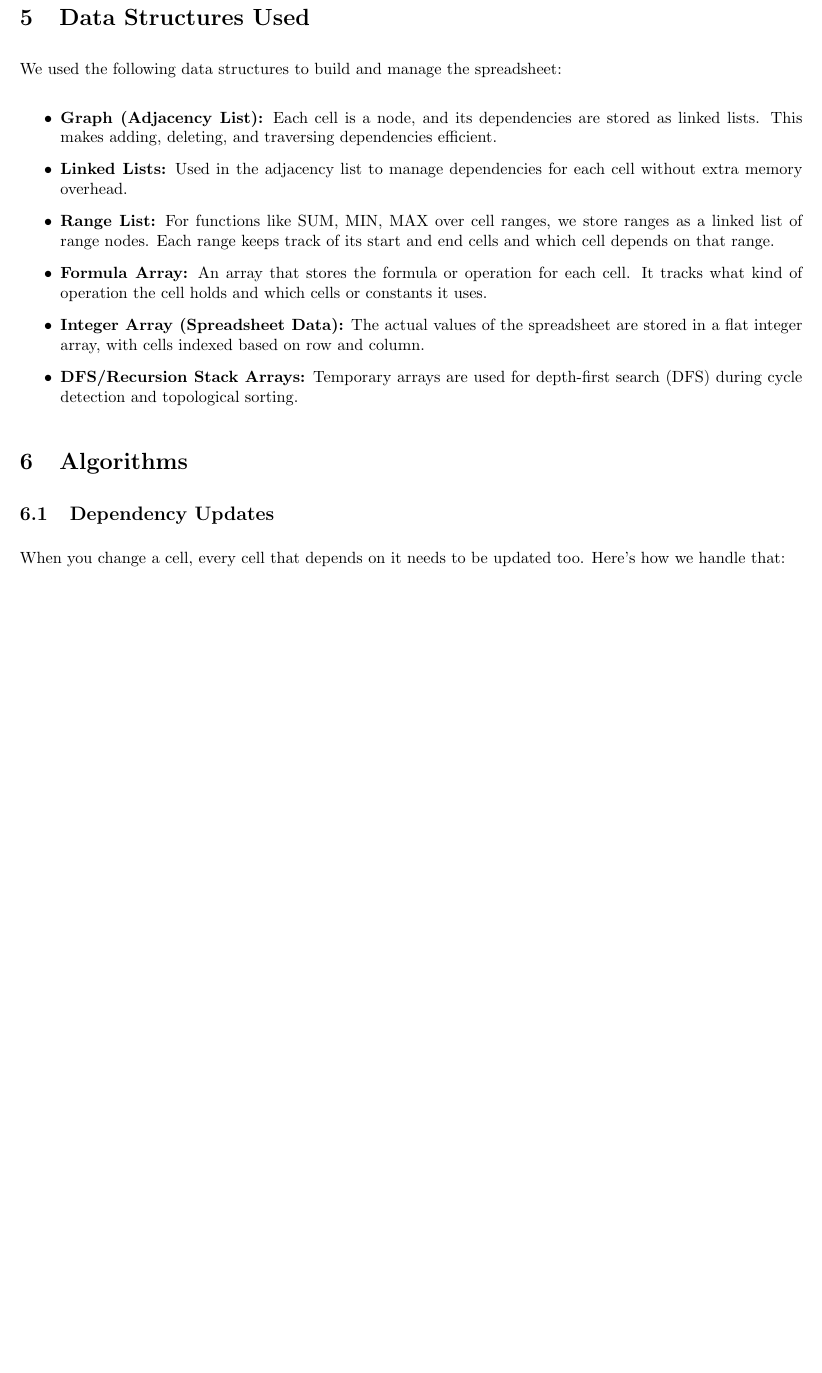
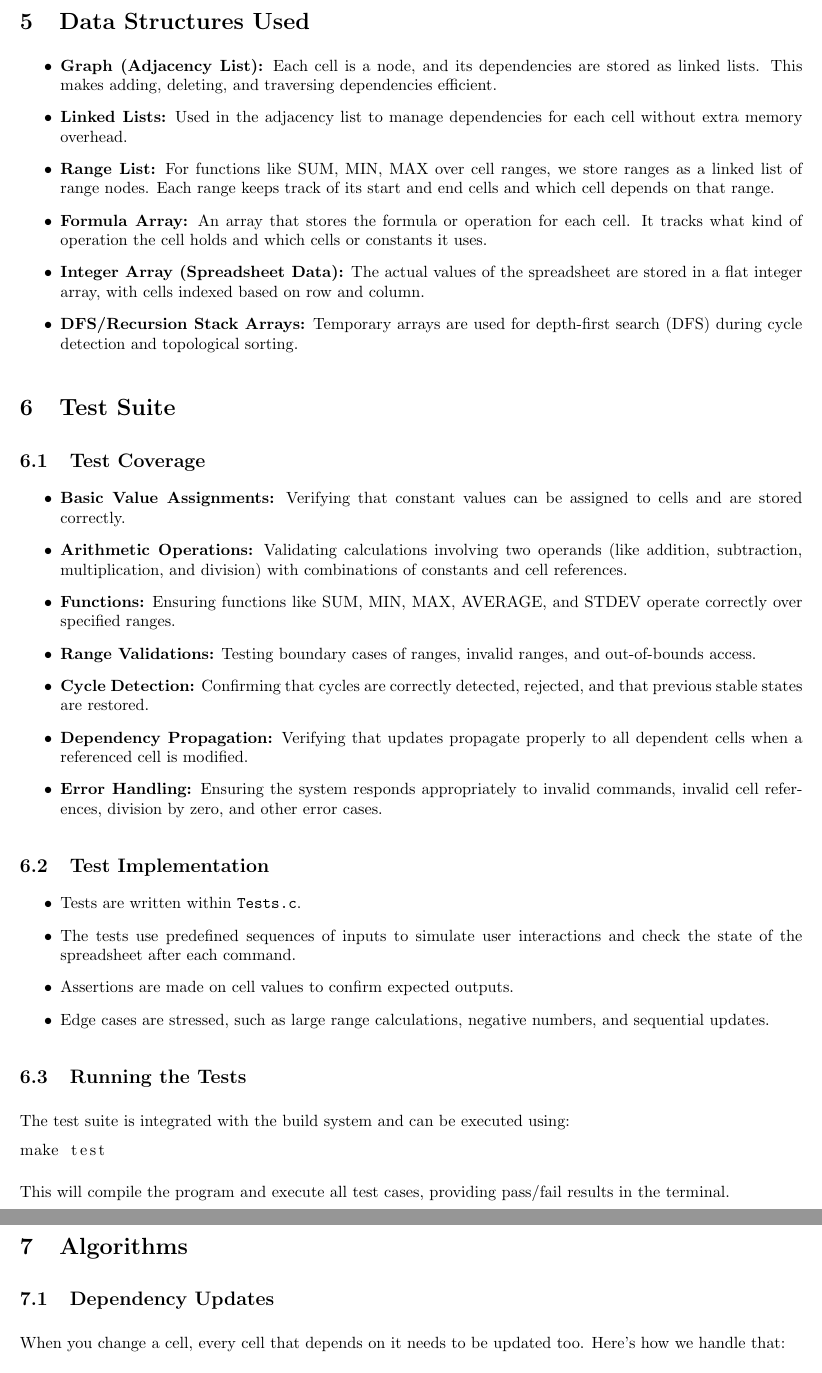
Before and after one commit to subCode321/SpreadsheetProgram, a LaTeX document (report.tex): part of page 2 of 4 before the commit and two parts of pages 2 and 3 of 4 after it, the two joined at a grey line, cut so that both start at the same text, the shorter picture padded with empty space. Compiled offline with pdfLaTeX.

Commit message:
added test in report

```diff
--- a/report.tex
+++ b/report.tex
@@ -49,7 +47,6 @@ The system is organized into the following files:
     \item \textbf{Makefile:} Automates building and testing the project.
 \end{itemize}
 \section{Data Structures Used}
-We used the following data structures to build and manage the spreadsheet:
 
 \begin{itemize}
     \item \textbf{Graph (Adjacency List):}
@@ -70,6 +67,33 @@ We used the following data structures to build and manage the spreadsheet:
     \item \textbf{DFS/Recursion Stack Arrays:}
     Temporary arrays are used for depth-first search (DFS) during cycle detection and topological sorting.
 \end{itemize}
+\section{Test Suite}
+\subsection{Test Coverage}
+\begin{itemize}
+    \item \textbf{Basic Value Assignments:} Verifying that constant values can be assigned to cells and are stored correctly.
+    \item \textbf{Arithmetic Operations:} Validating calculations involving two operands (like addition, subtraction, multiplication, and division) with combinations of constants and cell references.
+    \item \textbf{Functions:} Ensuring functions like SUM, MIN, MAX, AVERAGE, and STDEV operate correctly over specified ranges.
+    \item \textbf{Range Validations:} Testing boundary cases of ranges, invalid ranges, and out-of-bounds access.
+    \item \textbf{Cycle Detection:} Confirming that cycles are correctly detected, rejected, and that previous stable states are restored.
+    \item \textbf{Dependency Propagation:} Verifying that updates propagate properly to all dependent cells when a referenced cell is modified.
+    \item \textbf{Error Handling:} Ensuring the system responds appropriately to invalid commands, invalid cell references, division by zero, and other error cases.
+\end{itemize}
+
+\subsection{Test Implementation}
+\begin{itemize}
+    \item Tests are written within \texttt{Tests.c}.
+    \item The tests use predefined sequences of inputs to simulate user interactions and check the state of the spreadsheet after each command.
+    \item Assertions are made on cell values to confirm expected outputs.
+    \item Edge cases are stressed, such as large range calculations, negative numbers, and sequential updates.
+\end{itemize}
+
+\subsection{Running the Tests}
+The test suite is integrated with the build system and can be executed using:
+\begin{lstlisting}
+make test
+\end{lstlisting}
+This will compile the program and execute all test cases, providing pass/fail results in the terminal.
+
 
 \section{Algorithms}
 
```
Also changed, not shown: report.tex (4 more changed lines).
